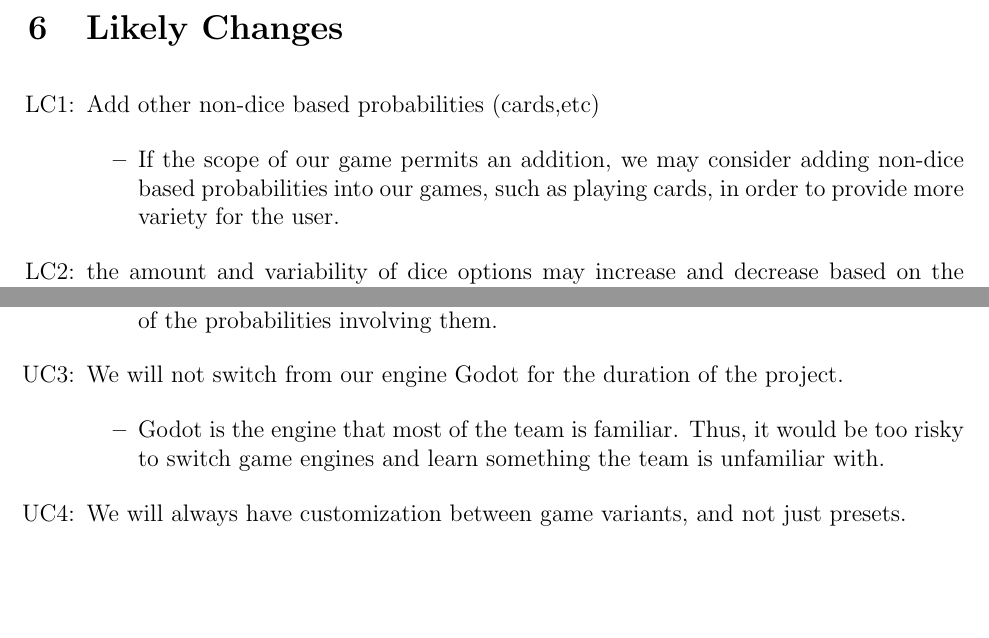
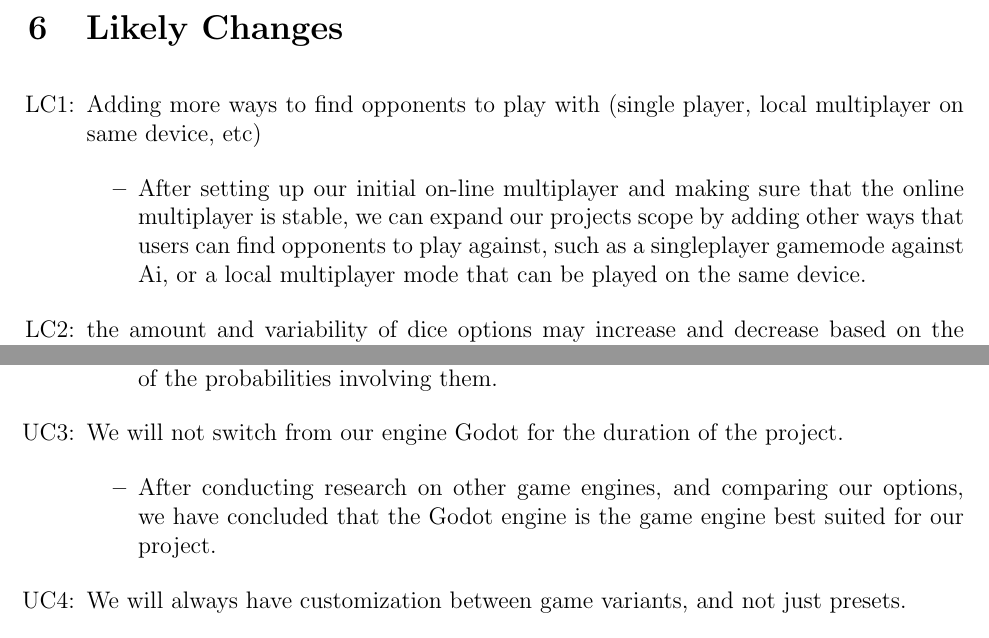
Before and after one commit to John-Popovici/duel-of-the-eights, a LaTeX document (docs/SRS/SRS.tex, which reads docs/SRS/include/section_changes.tex): two parts of pages 34 and 35 of 46, joined at a grey line, cut so that both start at the same text, the shorter picture padded with empty space. Compiled offline with pdfLaTeX.

Commit message:
:scroll: Updated Godot unlikey change and first Likely change
Updated the reasoning for the Godot engine choice as an unlikely change, and Also changed the first Likely change to not contradict an unlikely change.

```diff
--- a/docs/SRS/include/section_changes.tex
+++ b/docs/SRS/include/section_changes.tex
@@ -2,10 +2,10 @@
 
 \noindent \begin{itemize}
 
-\item[LC\refstepcounter{lcnum}\thelcnum\label{LC_meaningfulLabel}:] Add other non-dice based probabilities (cards,etc)
+\item[LC\refstepcounter{lcnum}\thelcnum\label{LC_meaningfulLabel}:] Adding more ways to find opponents to play with (single player, local multiplayer on same device, etc)
 
 \begin{itemize}
-	\item If the scope of our game permits an addition, we may consider adding non-dice based probabilities into our games, such as playing cards, in order to provide more variety for the user.
+	\item After setting up our initial on-line multiplayer and making sure that the online multiplayer is stable, we can expand our projects scope by adding other ways that users can find opponents to play against, such as a singleplayer gamemode against Ai, or a local multiplayer mode that can be played on the same device.
 \end{itemize}
 
 \item[LC\refstepcounter{lcnum}\thelcnum\label{LC_meaningfulLabel}:] the amount and variability of dice options may increase and decrease based on the scope of the project
@@ -60,7 +60,7 @@
 \item[UC\refstepcounter{ucnum}\theucnum\label{LC_meaningfulLabel}:] We will not switch from our engine Godot for the duration of the project.
 
 \begin{itemize}
-	\item Godot is the engine that most of the team is familiar. Thus, it would be too risky to switch game engines and learn something the team is unfamiliar with.
+	\item After conducting research on other game engines, and comparing our options, we have concluded that the Godot engine is the game engine best suited for our project.
 \end{itemize}
 
 \item[UC\refstepcounter{ucnum}\theucnum\label{LC_meaningfulLabel}:] We will always have customization between game variants, and not just presets.
```
Also changed, not shown: docs/SRS/SRS.pdf.
